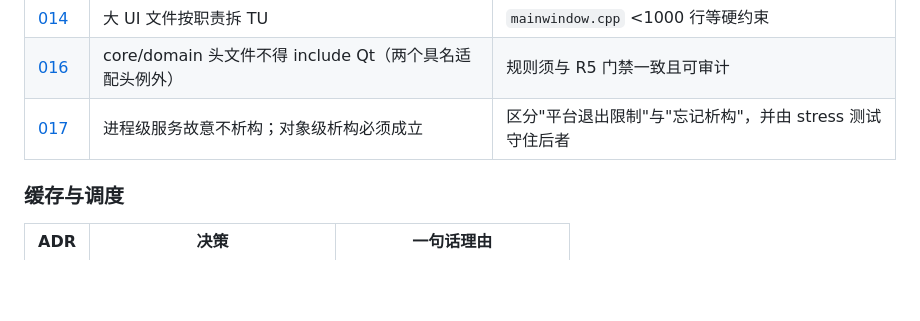
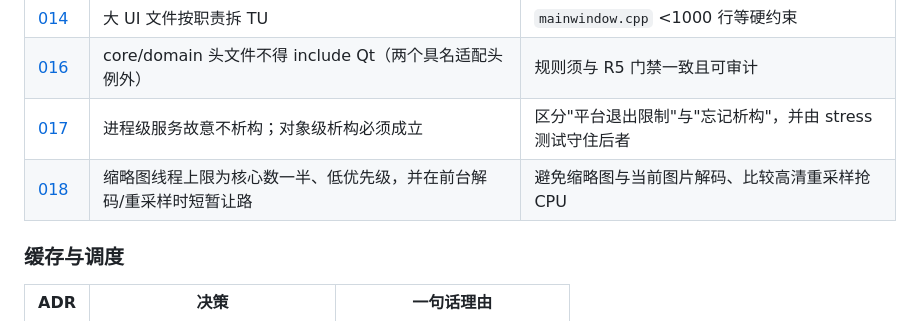
Before and after one commit to lgxgizh/mviewer, a Markdown page: docs/adr/README.md, the part around the change. Rendered like a GitHub page; blank space fills up the shorter version.

Commit message:
docs(adr): index 018

```diff
--- a/docs/adr/README.md
+++ b/docs/adr/README.md
@@ -23,6 +23,7 @@
 | [014](014-ui-tu-split-by-responsibility.md) | 大 UI 文件按职责拆 TU | `mainwindow.cpp` <1000 行等硬约束 |
 | [016](016-qt-boundary-in-core-headers.md) | core/domain 头文件不得 include Qt（两个具名适配头例外） | 规则须与 R5 门禁一致且可审计 |
 | [017](017-process-lifetime-services.md) | 进程级服务故意不析构；对象级析构必须成立 | 区分"平台退出限制"与"忘记析构"，并由 stress 测试守住后者 |
+| [018](018-thumbnail-cpu-budget.md) | 缩略图线程上限为核心数一半、低优先级，并在前台解码/重采样时短暂让路 | 避免缩略图与当前图片解码、比较高清重采样抢 CPU |
 
 ### 缓存与调度
 
```
